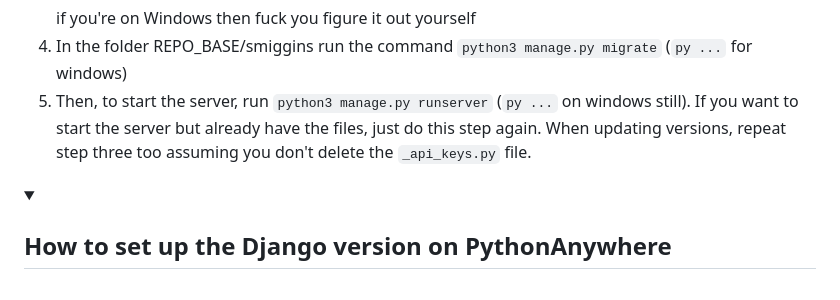
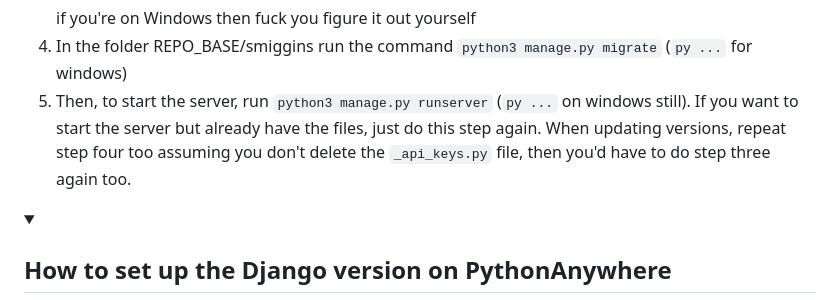
Before and after one commit to jerimiah-smiggins/smiggins, a Markdown page: README.md, the part around the change. Drawn GitHub-style; folded sections open.

Commit message:
fix language

````diff
--- a/README.md
+++ b/README.md
@@ -17,7 +17,7 @@ online version (at least for now): https://trinkey.pythonanywhere.com
       ```
       if you're on Windows then fuck you figure it out yourself
   4. In the folder REPO_BASE/smiggins run the command `python3 manage.py migrate` (`py ...` for windows)
-  5. Then, to start the server, run `python3 manage.py runserver` (`py ...` on windows still). If you want to start the server but already have the files, just do this step again. When updating versions, repeat step three too assuming you don't delete the `_api_keys.py` file.
+  5. Then, to start the server, run `python3 manage.py runserver` (`py ...` on windows still). If you want to start the server but already have the files, just do this step again. When updating versions, repeat step four too assuming you don't delete the `_api_keys.py` file, then you'd have to do step three again too.
 </details>
 
 <details>
````
